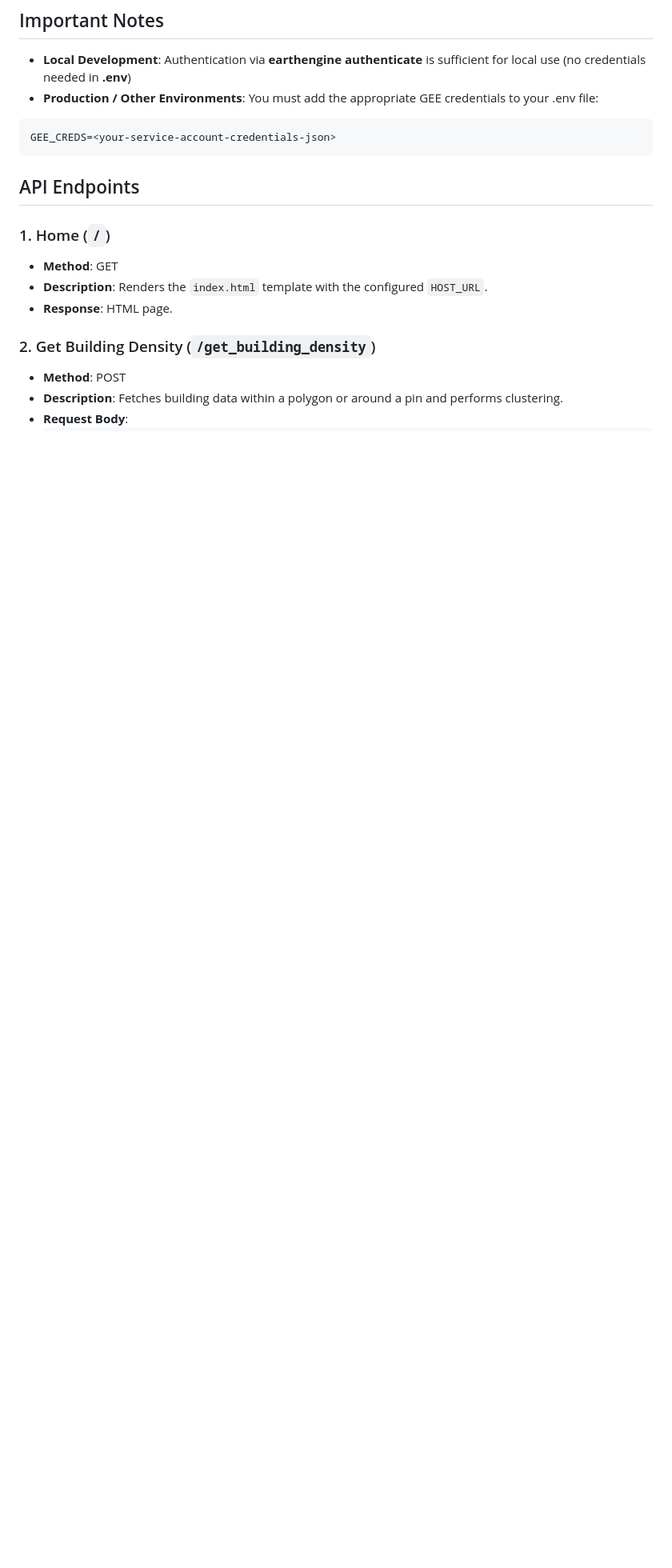
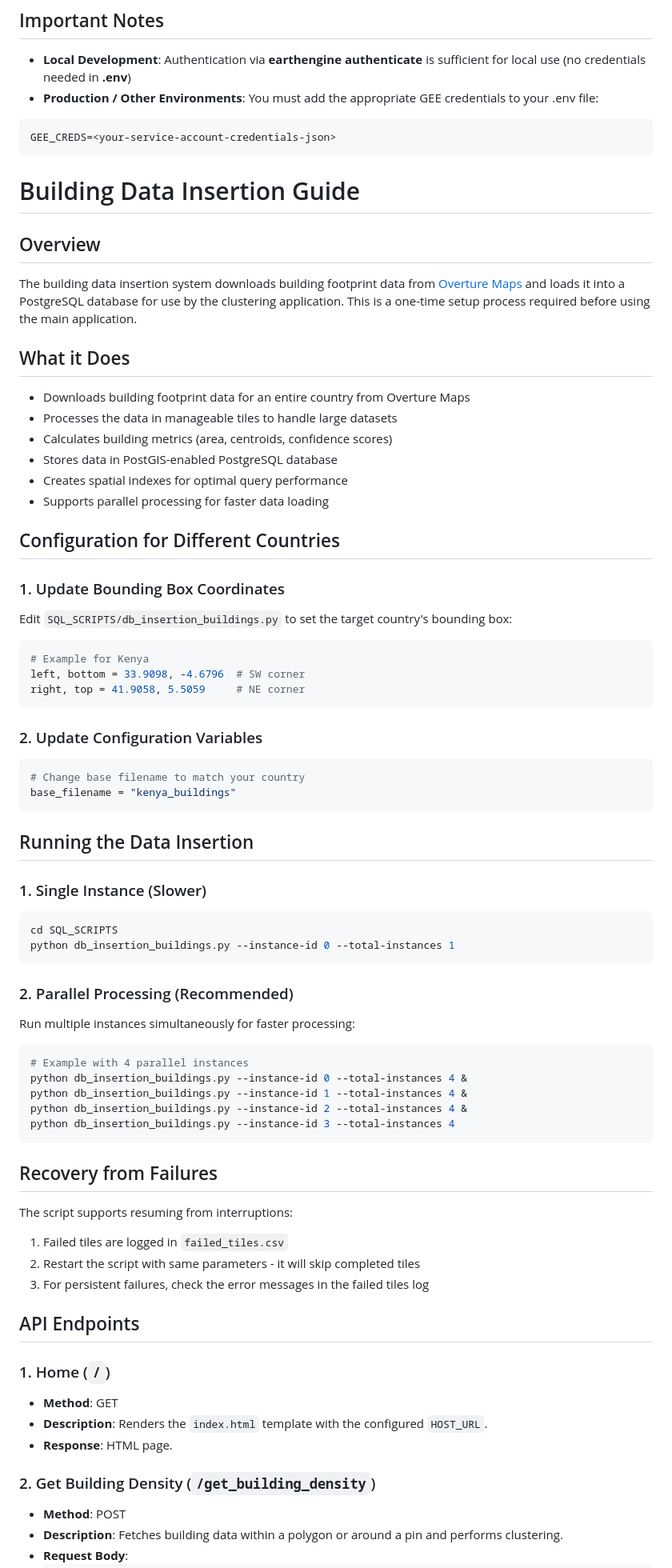
Before and after one commit to dimagi/connect-gis, a Markdown page: README.md, the part around the change. Shown at 80% size. GitHub-like rendering; blank space fills up the shorter version.

````diff
--- a/README.md
+++ b/README.md
@@ -109,6 +109,64 @@ GEE_PROJECT_NAME=<your-google-earth-engine-project-name>
 ```dotenv
 GEE_CREDS=<your-service-account-credentials-json>
 ```
+
+# Building Data Insertion Guide
+
+## Overview
+The building data insertion system downloads building footprint data from [Overture Maps](https://overturemaps.org/) and loads it into a PostgreSQL database for use by the clustering application. This is a one-time setup process required before using the main application.
+
+## What it Does
+- Downloads building footprint data for an entire country from Overture Maps
+- Processes the data in manageable tiles to handle large datasets
+- Calculates building metrics (area, centroids, confidence scores)
+- Stores data in PostGIS-enabled PostgreSQL database
+- Creates spatial indexes for optimal query performance
+- Supports parallel processing for faster data loading
+
+
+## Configuration for Different Countries
+
+### 1. Update Bounding Box Coordinates
+Edit `SQL_SCRIPTS/db_insertion_buildings.py` to set the target country's bounding box:
+
+```python
+# Example for Kenya
+left, bottom = 33.9098, -4.6796  # SW corner
+right, top = 41.9058, 5.5059     # NE corner
+```
+
+### 2. Update Configuration Variables
+```python
+# Change base filename to match your country
+base_filename = "kenya_buildings"
+```
+
+## Running the Data Insertion
+
+### 1. Single Instance (Slower)
+```bash
+cd SQL_SCRIPTS
+python db_insertion_buildings.py --instance-id 0 --total-instances 1
+```
+
+### 2. Parallel Processing (Recommended)
+Run multiple instances simultaneously for faster processing:
+
+```bash
+# Example with 4 parallel instances
+python db_insertion_buildings.py --instance-id 0 --total-instances 4 &
+python db_insertion_buildings.py --instance-id 1 --total-instances 4 &
+python db_insertion_buildings.py --instance-id 2 --total-instances 4 &
+python db_insertion_buildings.py --instance-id 3 --total-instances 4
+```
+
+## Recovery from Failures
+The script supports resuming from interruptions:
+1. Failed tiles are logged in `failed_tiles.csv`
+2. Restart the script with same parameters - it will skip completed tiles
+3. For persistent failures, check the error messages in the failed tiles log
+
+
 ## API Endpoints
 
 ### 1. Home (`/`)
````
